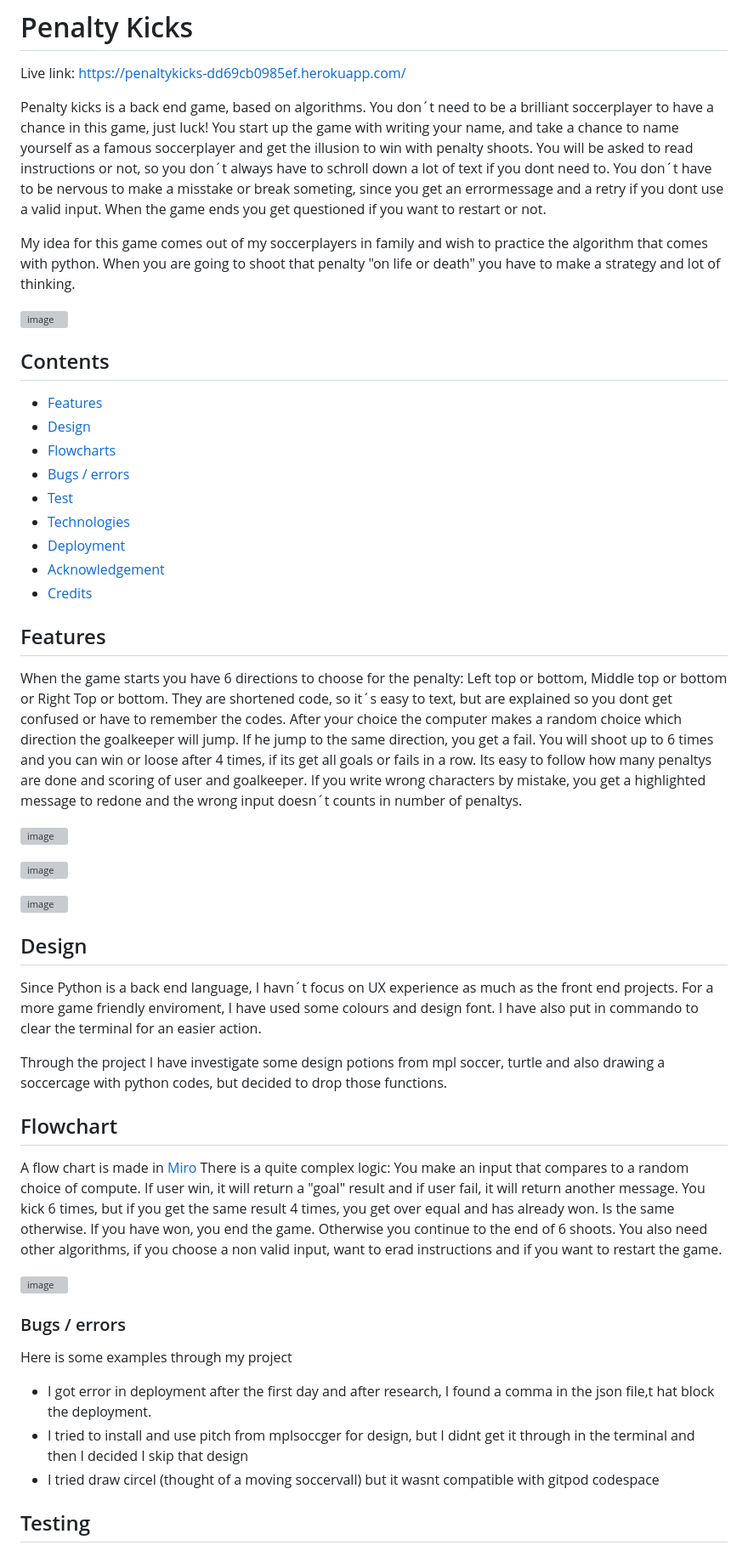
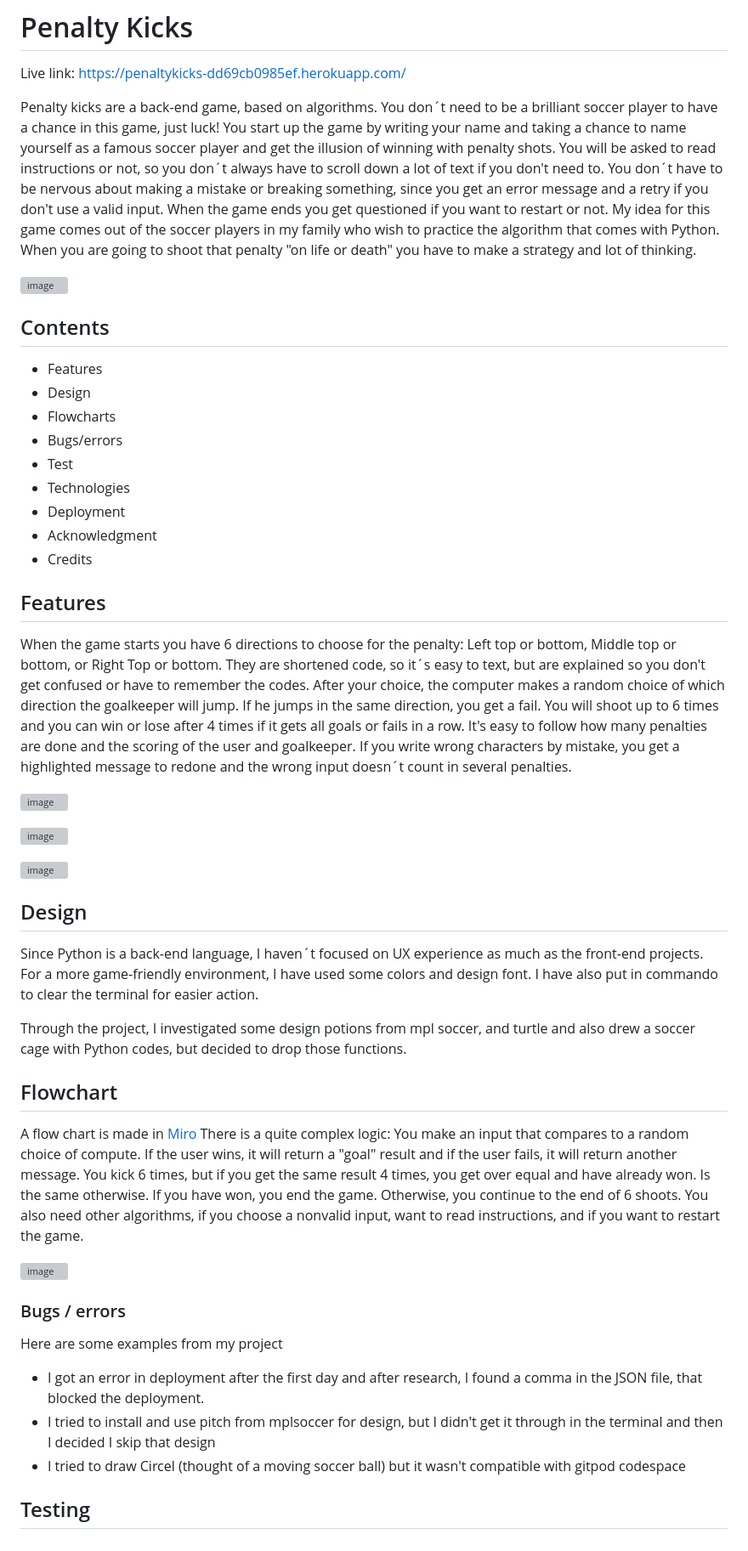
Before and after one commit to Christina5P/Penalty-kicks, a Markdown page: README.md, the part around one of its changes. Shown at 85% size. GitHub-like rendering; grey boxes are pictures that could not be loaded.

Commit message:
spellchecking README.md

```diff
--- a/README.md
+++ b/README.md
@@ -3,14 +3,13 @@
 Live link:
 https://penaltykicks-dd69cb0985ef.herokuapp.com/
 
-Penalty kicks is a back end game, based on algorithms.
-You don´t need to be a brilliant soccerplayer to have a chance in this game, just luck!
-You start up the game with writing your name, and take a chance to name yourself as a famous soccerplayer and get the illusion to win with penalty shoots.
-You will be asked to read instructions or not, so you don´t always have to schroll down a lot of text if you dont need to.
-You don´t have to be nervous to make a misstake or break someting, since you get an errormessage and a retry if you dont use a valid input.
+Penalty kicks are a back-end game, based on algorithms.
+You don´t need to be a brilliant soccer player to have a chance in this game, just luck!
+You start up the game by writing your name and taking a chance to name yourself as a famous soccer player and get the illusion of winning with penalty shots.
+You will be asked to read instructions or not, so you don´t always have to scroll down a lot of text if you don't need to.
+You don´t have to be nervous about making a mistake or breaking something, since you get an error message and a retry if you don't use a valid input.
 When the game ends you get questioned if you want to restart or not.
-
-My idea for this game comes out of my soccerplayers in family and wish to practice the algorithm that comes with python.
+My idea for this game comes out of the soccer players in my family who wish to practice the algorithm that comes with Python.
 When you are going to shoot that penalty "on life or death" you have to make a strategy and lot of thinking.
 
 ![image](https://github.com/Christina5P/Penalty-kicks/assets/160019695/fdffaf65-bcad-44c3-afe2-c9763a33fb44)
@@ -18,24 +17,24 @@ When you are going to shoot that penalty "on life or death" you have to make a s
 
 ## Contents
 
-*  [Features](#features)
-*  [Design](#design)
-*  [Flowcharts](#flowcharts)
-*  [Bugs / errors](#Bugs/errors)
-*  [Test](#test)
-*  [Technologies](#Technologies)
-*  [Deployment](#Deployment)
-*  [Acknowledgement](#Acknowledgement)
-*  [Credits](#Credits)
+* Features
+* Design
+* Flowcharts
+* Bugs/errors
+* Test
+* Technologies
+* Deployment
+* Acknowledgment
+* Credits
 
 
 ## Features
-When the game starts you have 6 directions to choose for the penalty: Left top or bottom, Middle top or bottom or Right Top or bottom.
-They are shortened code, so it´s easy to text, but are explained so you dont get confused or have to remember the codes.
-After your choice the computer makes a random choice which direction the goalkeeper will jump. If he jump to the same direction, you get a fail.
-You will shoot up to 6 times and you can win or loose after 4 times, if its get all goals or fails in a row.
-Its easy to follow how many penaltys are done and scoring of user and goalkeeper.
-If you write wrong characters by mistake, you get a highlighted message to redone and the wrong input doesn´t counts in number of penaltys.
+When the game starts you have 6 directions to choose for the penalty: Left top or bottom, Middle top or bottom, or Right Top or bottom.
+They are shortened code, so it´s easy to text, but are explained so you don't get confused or have to remember the codes.
+After your choice, the computer makes a random choice of which direction the goalkeeper will jump. If he jumps in the same direction, you get a fail.
+You will shoot up to 6 times and you can win or lose after 4 times if it gets all goals or fails in a row.
+It's easy to follow how many penalties are done and the scoring of the user and goalkeeper.
+If you write wrong characters by mistake, you get a highlighted message to redone and the wrong input doesn´t count in several penalties.
 
 ![image](https://github.com/Christina5P/Penalty-kicks/assets/160019695/b6100b42-cf35-4c4a-bf0d-8b3f81f2e7f4)
 
@@ -46,33 +45,31 @@ If you write wrong characters by mistake, you get a highlighted message to redon
 
 
 ## Design
-Since Python is a back end language, I havn´t focus on UX experience as much as the front end projects.
-For a more game friendly enviroment, I have used some colours and design font.
-I have also put in commando to clear the terminal for an easier action.
+Since Python is a back-end language, I haven´t focused on UX experience as much as the front-end projects.
+For a more game-friendly environment, I have used some colors and design font.
+I have also put in commando to clear the terminal for easier action.
 
-Through the project I have investigate some design potions from mpl soccer, turtle and also drawing a soccercage with python codes, but decided to drop those functions.
+Through the project, I investigated some design potions from mpl soccer, and turtle and also drew a soccer cage with Python codes, but decided to drop those functions.
+
 
 ## Flowchart
 
 A flow chart is made in[ Miro](https://miro.com/app/board/uXjVKJ1IWnU=/?share_link_id=523505058022)
-There is a quite complex logic:
-You make an input that compares to a random choice of compute.
-If user win, it will return a "goal" result and if user fail, it will return another message.
-You kick 6 times, but if you get the same result 4 times, you get over equal  and has already won.
-Is the same otherwise.
-If you have won, you end the game. Otherwise you continue to the end of 6 shoots.
-You also need other algorithms, if you choose a non valid input, want to erad instructions and if you want to restart the game.
+There is a quite complex logic: You make an input that compares to a random choice of compute.
+If the user wins, it will return a "goal" result and if the user fails, it will return another message.
+You kick 6 times, but if you get the same result 4 times, you get over equal and have already won. Is the same otherwise.
+If you have won, you end the game. Otherwise, you continue to the end of 6 shoots.
+You also need other algorithms, if you choose a nonvalid input, want to read instructions, and if you want to restart the game.
 
 ![image](https://github.com/Christina5P/Penalty-kicks/assets/160019695/04ea0225-34e7-45ce-bb96-b5ad42c8f9ff)
 
 
 
 ### Bugs / errors
-Here is some examples through my project
-
-* I got error in deployment after the first day and after research, I found a comma in the json file,t hat block the deployment.
-* I tried to install and use pitch from mplsoccger for design, but I didnt get it through in the terminal and then I decided I skip that design
-* I tried draw circel (thought of a moving soccervall) but it wasnt compatible with gitpod codespace
+Here are some examples from my project
+* I got an error in deployment after the first day and after research, I found a comma in the JSON file, that blocked the deployment.
+* I tried to install and use pitch from mplsoccer for design, but I didn't get it through in the terminal and then I decided I skip that design
+* I tried to draw Circel (thought of a moving soccer ball) but it wasn't compatible with gitpod codespace
 
 
 ## Testing
```
Also changed, not shown: other parts of README.md (+18 -20 lines).
